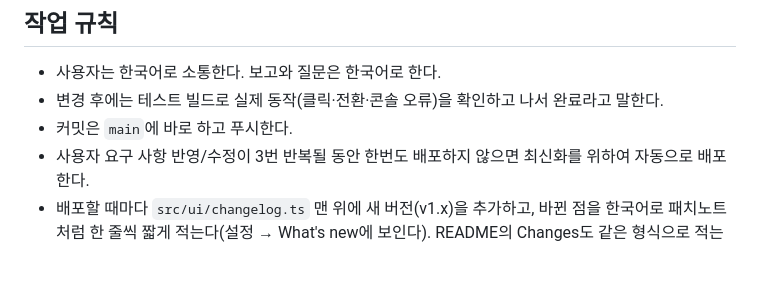
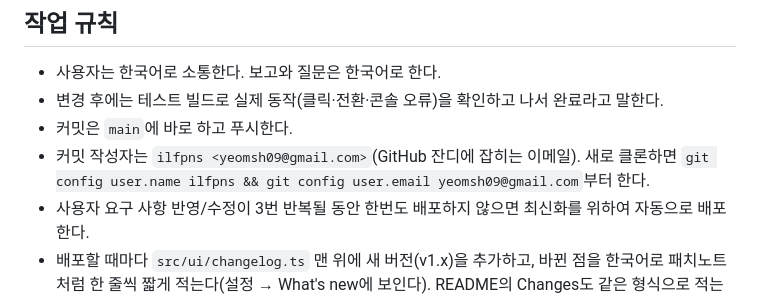
Before and after one commit to ilfpns/WinBar, a Markdown page: haru/AGENTS.md, the part around the change. Drawn GitHub-style; blank space fills up the shorter version.

Commit message:
AGENTS.md: 커밋 작성자 규칙 (GitHub 계정 이메일로)
Co-Authored-By: Claude Opus 5.5 <noreply@anthropic.com>

```diff
--- a/haru/AGENTS.md
+++ b/haru/AGENTS.md
@@ -73,6 +73,7 @@ WinBar 저장소 루트의 `AGENTS.md`는 C# 메뉴바 앱 규칙이고, 이 파
 - 사용자는 한국어로 소통한다. 보고와 질문은 한국어로 한다.
 - 변경 후에는 테스트 빌드로 실제 동작(클릭·전환·콘솔 오류)을 확인하고 나서 완료라고 말한다.
 - 커밋은 `main`에 바로 하고 푸시한다.
+- 커밋 작성자는 `ilfpns <yeomsh09@gmail.com>`(GitHub 잔디에 잡히는 이메일). 새로 클론하면 `git config user.name ilfpns && git config user.email yeomsh09@gmail.com`부터 한다.
 - 사용자 요구 사항 반영/수정이 3번 반복될 동안 한번도 배포하지 않으면 최신화를 위하여 자동으로 배포한다.
 - 배포할 때마다 `src/ui/changelog.ts` 맨 위에 새 버전(v1.x)을 추가하고, 바뀐 점을 한국어로 패치노트처럼 한 줄씩 짧게 적는다(설정 → What's new에 보인다). README의 Changes도 같은 형식으로 적는다.
 - QA를 하면 `QA.md`에 날짜, 확인한 것, 찾은 문제와 처리 결과를 남긴다.
```
